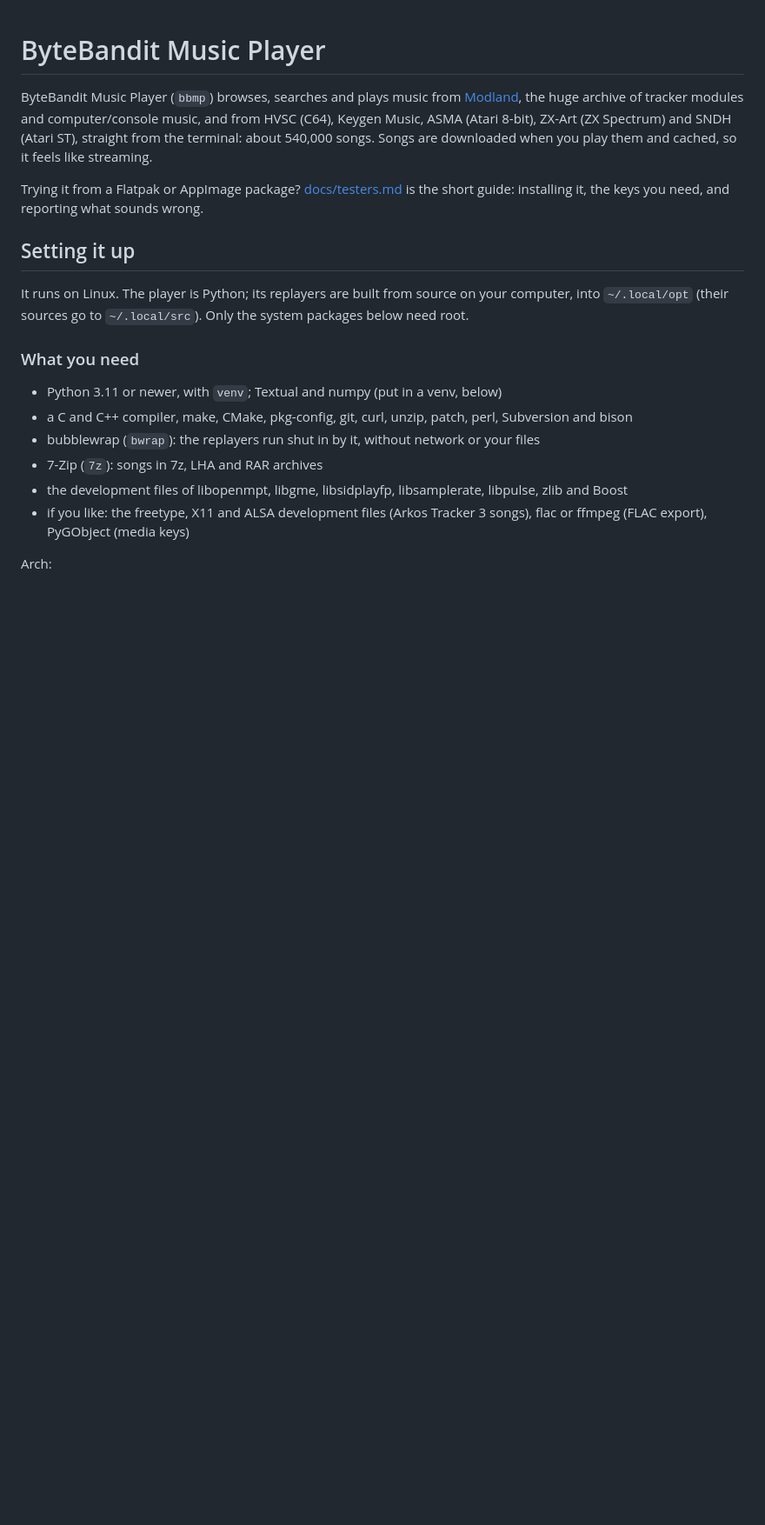
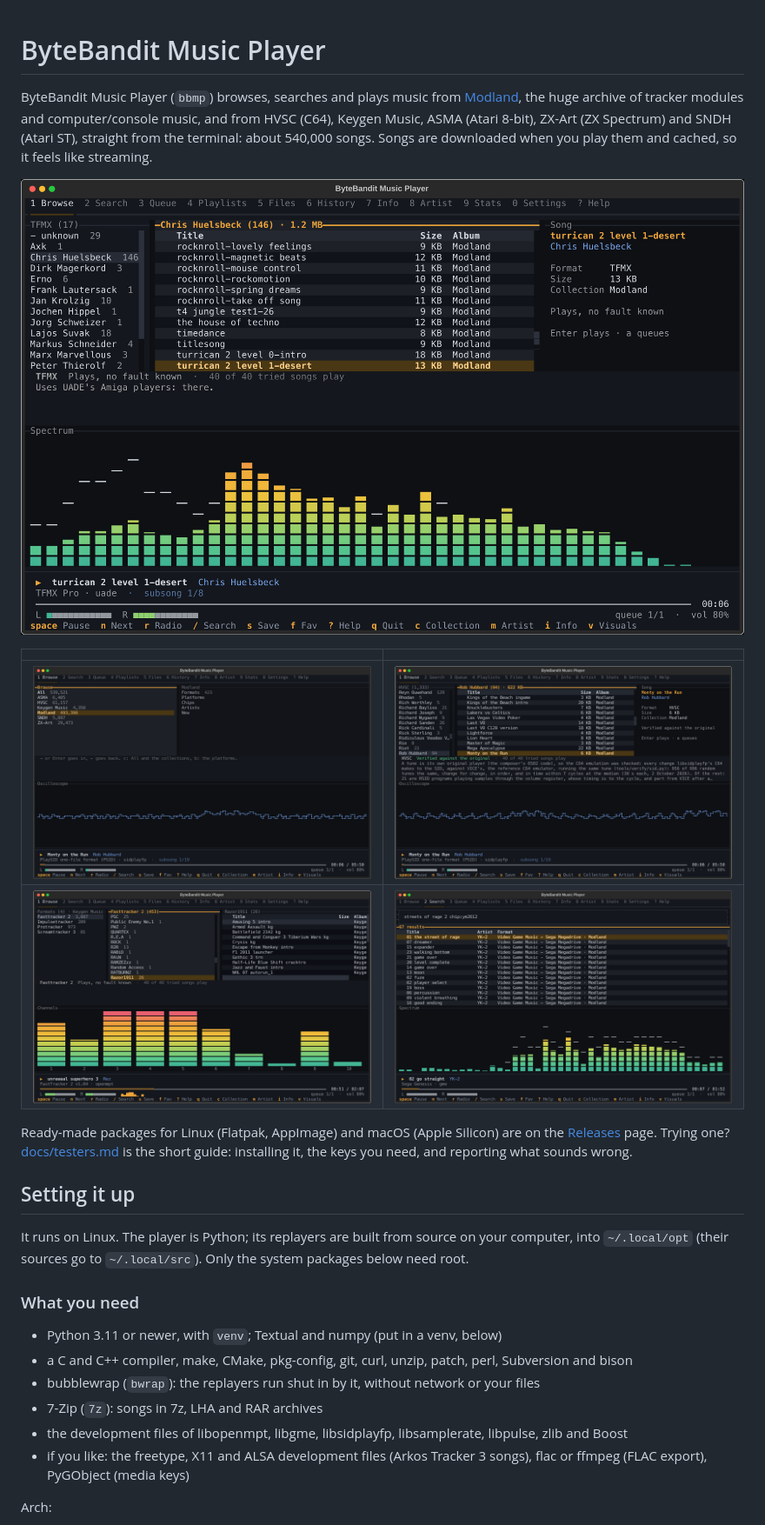
Before and after one commit to creep-ltx/bbmp, a Markdown page: README.md, the part around the change. Shown at 87% size. Rendered like a GitHub page; pictures changed too: docs/screenshots/amiga-tfmx.png (added), docs/screenshots/browse-collections.png (added), docs/screenshots/c64-sid.png (added); blank space fills up the shorter version.

Commit message:
ByteBandit Music Player, 2026-10-11
Published-by: publish.sh

```diff
--- a/README.md
+++ b/README.md
@@ -5,8 +5,17 @@ ByteBandit Music Player (`bbmp`) browses, searches and plays music from
 computer/console music, and from HVSC (C64), Keygen Music, ASMA (Atari 8-bit), ZX-Art
 (ZX Spectrum) and SNDH (Atari ST), straight from the terminal: about 540,000 songs. Songs are downloaded when you play them and cached, so it feels like streaming.
 
-Trying it from a Flatpak or AppImage package? [docs/testers.md](docs/testers.md) is
-the short guide: installing it, the keys you need, and reporting what sounds wrong.
+![Browsing the Amiga's TFMX songs while Chris Huelsbeck's Turrican 2 plays](docs/screenshots/amiga-tfmx.png)
+
+| | |
+|---|---|
+| ![All the collections](docs/screenshots/browse-collections.png) | ![A C64 tune, with what was checked about its player](docs/screenshots/c64-sid.png) |
+| ![Keygen Music, one bar per channel](docs/screenshots/keygen-music.png) | ![Searching by sound chip](docs/screenshots/search-by-chip.png) |
+
+Ready-made packages for Linux (Flatpak, AppImage) and macOS (Apple Silicon) are on the
+[Releases](https://github.com/creep-ltx/bbmp/releases) page. Trying one?
+[docs/testers.md](docs/testers.md) is the short guide: installing it, the keys you need,
+and reporting what sounds wrong.
 
 ## Setting it up
 
```
Also changed, not shown: docs/screenshots/artist-page.png (added), 2 other files.
